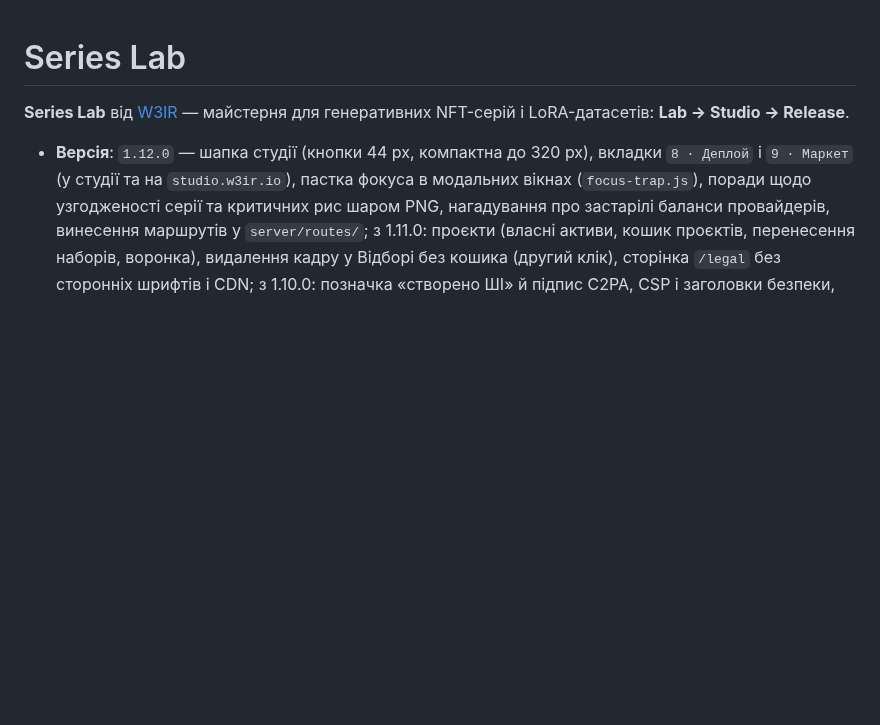
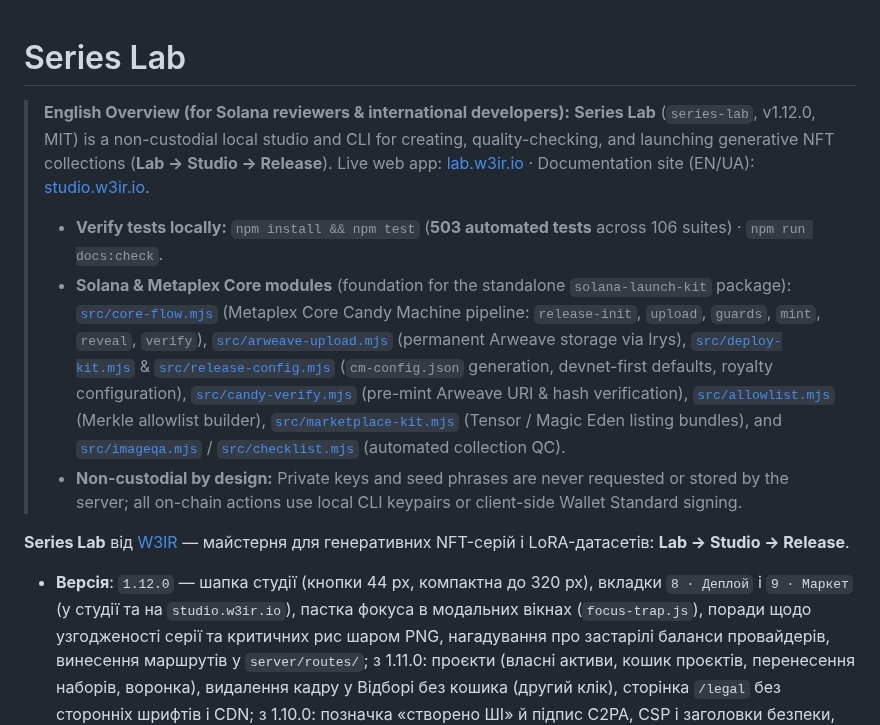
Before and after one commit to ech2corrosionrrd/series-studio, a Markdown page: README.md, the part around the change. GitHub-like rendering; blank space fills up the shorter version.

Commit message:
docs: add English overview and Solana module map to README.md

```diff
--- a/README.md
+++ b/README.md
@@ -1,4 +1,10 @@
 # Series Lab
+
+> **English Overview (for Solana reviewers & international developers):**
+> **Series Lab** (`series-lab`, v1.12.0, MIT) is a non-custodial local studio and CLI for creating, quality-checking, and launching generative NFT collections (**Lab → Studio → Release**). Live web app: [lab.w3ir.io](https://lab.w3ir.io) · Documentation site (EN/UA): [studio.w3ir.io](https://studio.w3ir.io).
+> - **Verify tests locally:** `npm install && npm test` (**503 automated tests** across 106 suites) · `npm run docs:check`.
+> - **Solana & Metaplex Core modules** (foundation for the standalone `solana-launch-kit` package): [`src/core-flow.mjs`](src/core-flow.mjs) (Metaplex Core Candy Machine pipeline: `release-init`, `upload`, `guards`, `mint`, `reveal`, `verify`), [`src/arweave-upload.mjs`](src/arweave-upload.mjs) (permanent Arweave storage via Irys), [`src/deploy-kit.mjs`](src/deploy-kit.mjs) & [`src/release-config.mjs`](src/release-config.mjs) (`cm-config.json` generation, devnet-first defaults, royalty configuration), [`src/candy-verify.mjs`](src/candy-verify.mjs) (pre-mint Arweave URI & hash verification), [`src/allowlist.mjs`](src/allowlist.mjs) (Merkle allowlist builder), [`src/marketplace-kit.mjs`](src/marketplace-kit.mjs) (Tensor / Magic Eden listing bundles), and [`src/imageqa.mjs`](src/imageqa.mjs) / [`src/checklist.mjs`](src/checklist.mjs) (automated collection QC).
+> - **Non-custodial by design:** Private keys and seed phrases are never requested or stored by the server; all on-chain actions use local CLI keypairs or client-side Wallet Standard signing.
 
 **Series Lab** від [W3IR](https://w3ir.io) — майстерня для генеративних NFT-серій і LoRA-датасетів: **Lab → Studio → Release**.
 
```
